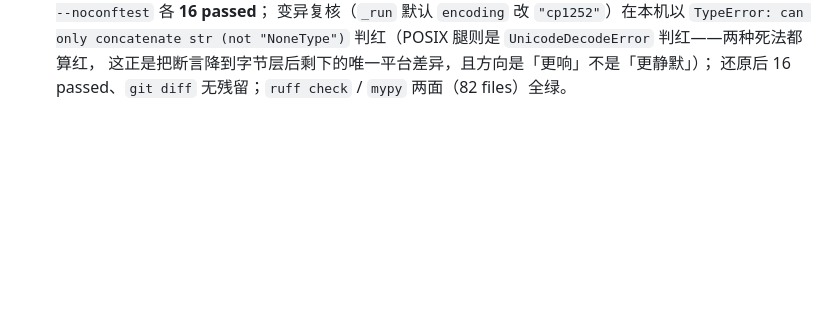
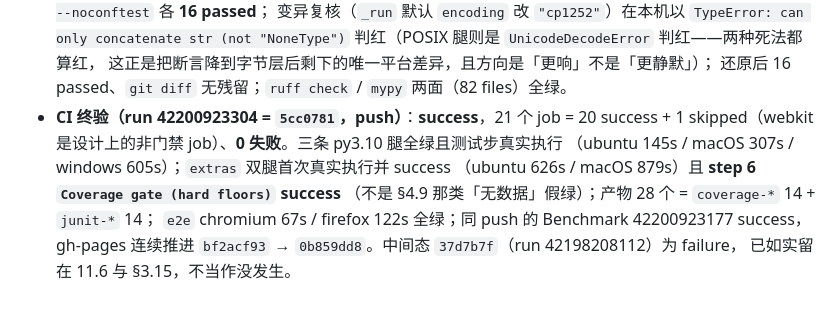
Before and after one commit to QianQianLuLu1/FlashGaze, a Markdown page: docs/agent-context/fixes.md, the part around the change. Rendered like a GitHub page; blank space fills up the shorter version.

```diff
--- a/docs/agent-context/fixes.md
+++ b/docs/agent-context/fixes.md
@@ -662,3 +662,11 @@
   str (not "NoneType")` 判红（POSIX 腿则是 `UnicodeDecodeError` 判红——两种死法都算红，
   这正是把断言降到字节层后剩下的唯一平台差异，且方向是「更响」不是「更静默」）；
   还原后 16 passed、`git diff` 无残留；`ruff check` / `mypy` 两面（82 files）全绿。
+- **CI 终验（run 42200923304 = `5cc0781`，push）**：**success**，21 个 job = 20 success +
+  1 skipped（webkit 是设计上的非门禁 job）、**0 失败**。三条 py3.10 腿全绿且测试步真实执行
+  （ubuntu 145s / macOS 307s / windows 605s）；`extras` 双腿首次真实执行并 success
+  （ubuntu 626s / macOS 879s）且 **step 6 `Coverage gate (hard floors)` success**
+  （不是 §4.9 那类「无数据」假绿）；产物 28 个 = `coverage-*` 14 + `junit-*` 14；
+  `e2e` chromium 67s / firefox 122s 全绿；同 push 的 Benchmark 42200923177 success，
+  gh-pages 连续推进 `bf2acf93` → `0b859dd8`。中间态 `37d7b7f`（run 42198208112）为 failure，
+  已如实留在 11.6 与 §3.15，不当作没发生。
```
Also changed, not shown: AGENTS.md (+1 -1 lines), docs/ci-fix-plan.md (+18 -1 lines).
